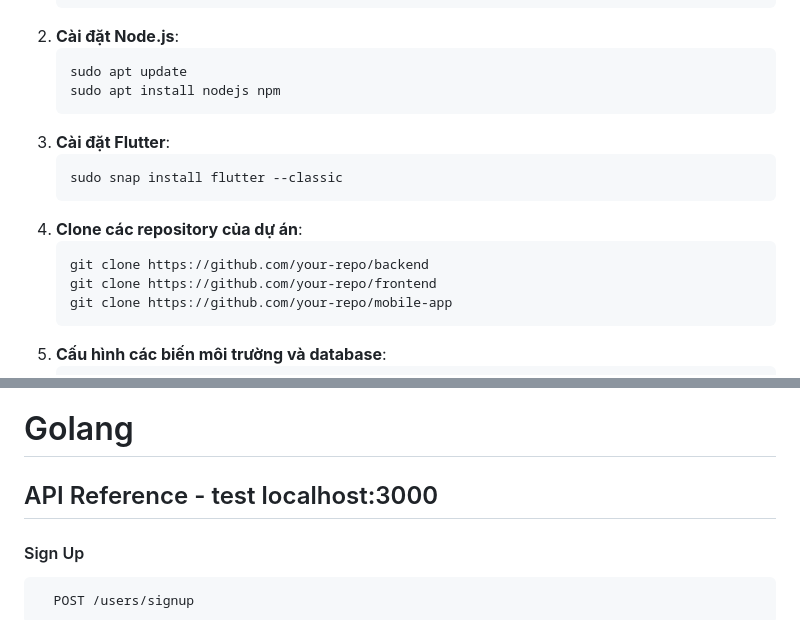
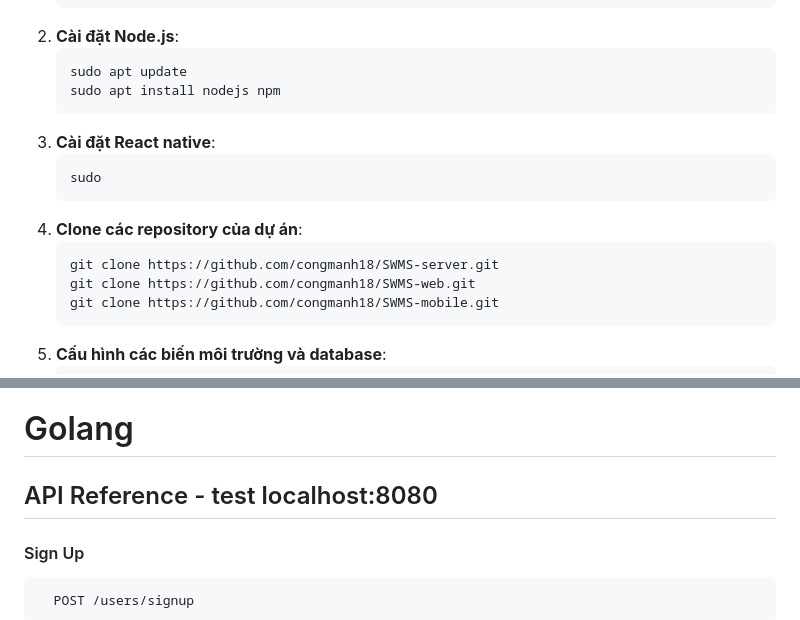
Before and after one commit to congmanh18/SWMS-server, a Markdown page: README.md, 2 parts joined by grey strips. Drawn GitHub-style.

Commit message:
[Update] Readme

````diff
--- a/README.md
+++ b/README.md
@@ -68,15 +68,15 @@ Hệ thống được thiết kế theo mô hình Microservices, đảm bảo t
     sudo apt update
     sudo apt install nodejs npm
     ```
-3. **Cài đặt Flutter**:
+3. **Cài đặt React native**:
     ```sh
-    sudo snap install flutter --classic
+    sudo
     ```
 4. **Clone các repository của dự án**:
     ```sh
-    git clone https://github.com/your-repo/backend
-    git clone https://github.com/your-repo/frontend
-    git clone https://github.com/your-repo/mobile-app
+    git clone https://github.com/congmanh18/SWMS-server.git
+    git clone https://github.com/congmanh18/SWMS-web.git
+    git clone https://github.com/congmanh18/SWMS-mobile.git
     ```
 5. **Cấu hình các biến môi trường và database**:
     ```sh
@@ -144,7 +144,7 @@ Cung cấp chi tiết về quá trình chuyển giao công nghệ hệ thống q
 
 # Golang
 
-## API Reference - test localhost:3000
+## API Reference - test localhost:8080
 
 #### Sign Up
 
````
